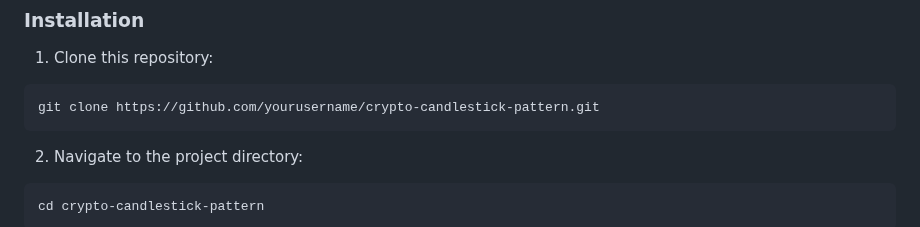
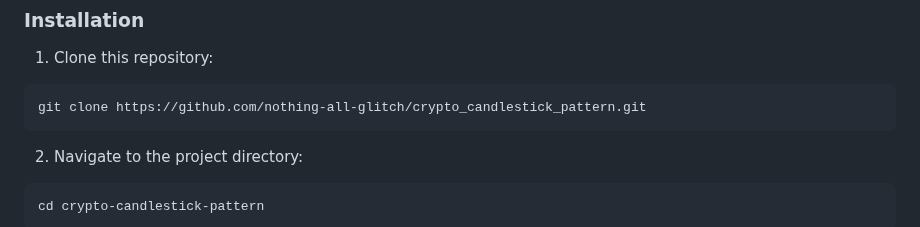
Before and after one commit to nothing-all-glitch/crypto_candlestick_pattern, a Markdown page: README.md, the part around the change. GitHub-like rendering.

````diff
--- a/README.md
+++ b/README.md
@@ -53,7 +53,7 @@ A real-time cryptocurrency candlestick pattern detection and visualization tool
 
 1. Clone this repository:
 ```bash
-git clone https://github.com/yourusername/crypto-candlestick-pattern.git
+git clone https://github.com/nothing-all-glitch/crypto_candlestick_pattern.git
 ```
 
 2. Navigate to the project directory:
````
